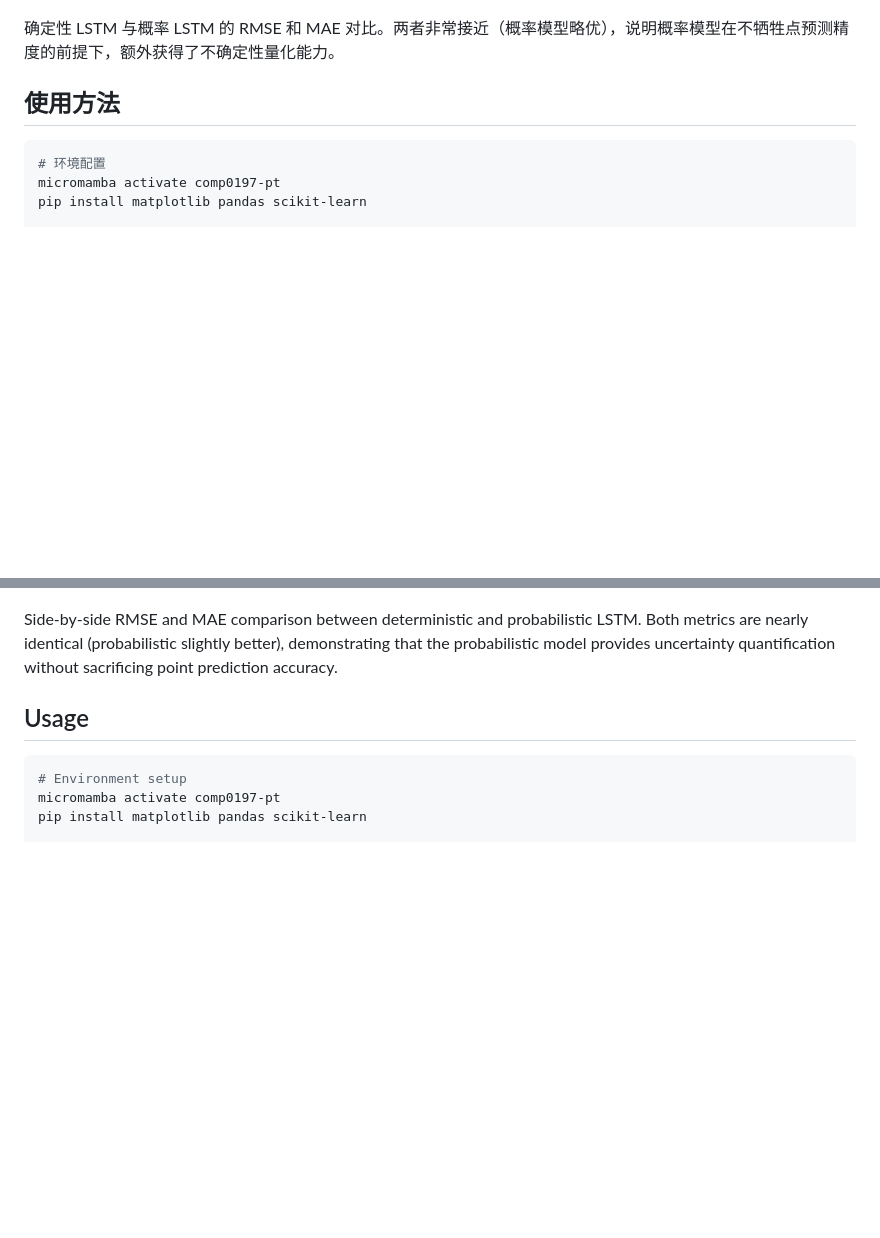
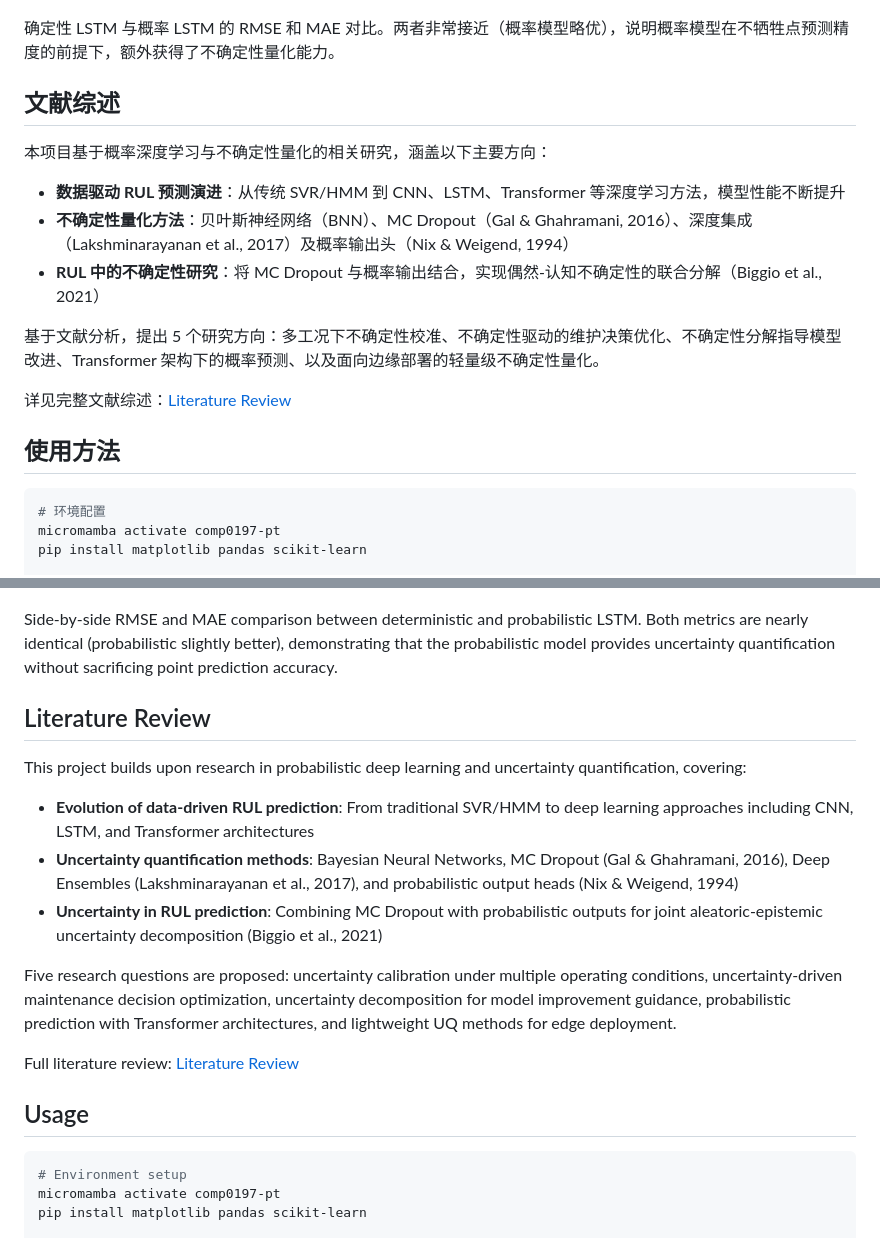
Before and after one commit to ChALyX/comp0197-cw2-pt, a Markdown page: README.md, 2 parts joined by grey strips. Rendered like a GitHub page; blank space fills up the shorter version.

Commit message:
在 README 中添加文献综述部分，概述概率深度学习与不确定性量化的研究进展；新增文献综述文件，详细讨论 RUL 预测方法演进及不确定性量化技术。

````diff
--- a/README.md
+++ b/README.md
@@ -138,6 +138,18 @@ X 轴为期望覆盖率，Y 轴为实际覆盖率。蓝线紧贴红色对角线
 ![消融对比](results/figures/ablation_det_vs_prob.png)
 
 确定性 LSTM 与概率 LSTM 的 RMSE 和 MAE 对比。两者非常接近（概率模型略优），说明概率模型在不牺牲点预测精度的前提下，额外获得了不确定性量化能力。
+
+## 文献综述
+
+本项目基于概率深度学习与不确定性量化的相关研究，涵盖以下主要方向：
+
+- **数据驱动 RUL 预测演进**：从传统 SVR/HMM 到 CNN、LSTM、Transformer 等深度学习方法，模型性能不断提升
+- **不确定性量化方法**：贝叶斯神经网络（BNN）、MC Dropout（Gal & Ghahramani, 2016）、深度集成（Lakshminarayanan et al., 2017）及概率输出头（Nix & Weigend, 1994）
+- **RUL 中的不确定性研究**：将 MC Dropout 与概率输出结合，实现偶然-认知不确定性的联合分解（Biggio et al., 2021）
+
+基于文献分析，提出 5 个研究方向：多工况下不确定性校准、不确定性驱动的维护决策优化、不确定性分解指导模型改进、Transformer 架构下的概率预测、以及面向边缘部署的轻量级不确定性量化。
+
+详见完整文献综述：[Literature Review](literature_review.md)
 
 ## 使用方法
 
@@ -311,6 +323,18 @@ RMSE computed on remaining samples after progressively removing the most uncerta
 
 Side-by-side RMSE and MAE comparison between deterministic and probabilistic LSTM. Both metrics are nearly identical (probabilistic slightly better), demonstrating that the probabilistic model provides uncertainty quantification without sacrificing point prediction accuracy.
 
+## Literature Review
+
+This project builds upon research in probabilistic deep learning and uncertainty quantification, covering:
+
+- **Evolution of data-driven RUL prediction**: From traditional SVR/HMM to deep learning approaches including CNN, LSTM, and Transformer architectures
+- **Uncertainty quantification methods**: Bayesian Neural Networks, MC Dropout (Gal & Ghahramani, 2016), Deep Ensembles (Lakshminarayanan et al., 2017), and probabilistic output heads (Nix & Weigend, 1994)
+- **Uncertainty in RUL prediction**: Combining MC Dropout with probabilistic outputs for joint aleatoric-epistemic uncertainty decomposition (Biggio et al., 2021)
+
+Five research questions are proposed: uncertainty calibration under multiple operating conditions, uncertainty-driven maintenance decision optimization, uncertainty decomposition for model improvement guidance, probabilistic prediction with Transformer architectures, and lightweight UQ methods for edge deployment.
+
+Full literature review: [Literature Review](literature_review.md)
+
 ## Usage
 
 ```bash
````
Also changed, not shown: literature_review.md (added, +104 -0 lines).
